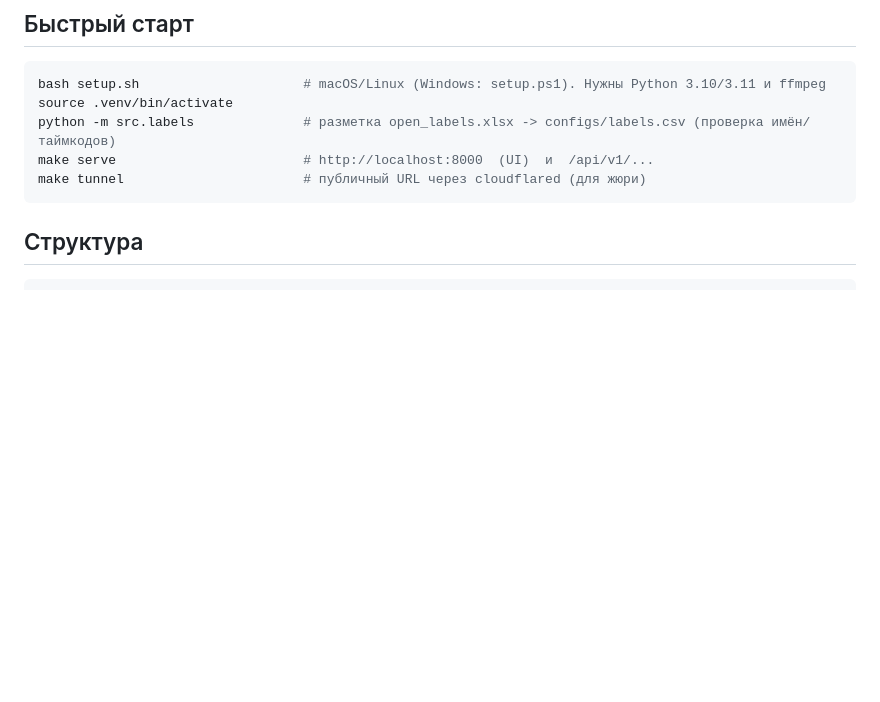
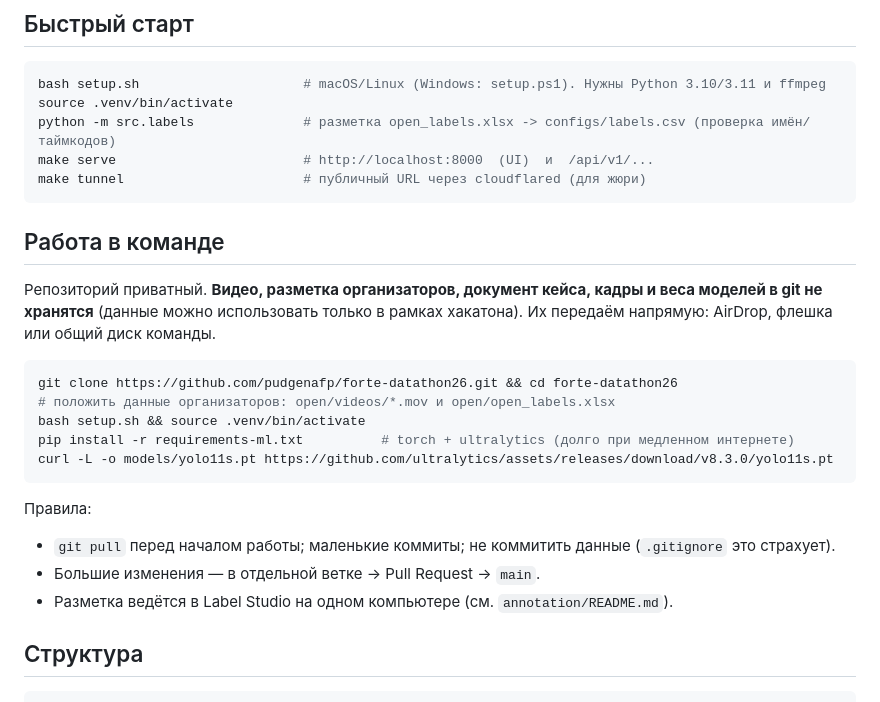
Before and after one commit to Hotel-zulu/ForteDatathon, a Markdown page: README.md, the part around the change. Drawn GitHub-style; blank space fills up the shorter version.

Commit message:
README: работа в команде, где брать данные
Co-Authored-By: Claude Opus 5.5 <noreply@anthropic.com>
Claude-Session: https://claude.ai/code/session_018tHNKVubdziz7ZGZtyJMWd

````diff
--- a/README.md
+++ b/README.md
@@ -12,6 +12,24 @@ python -m src.labels              # разметка open_labels.xlsx -> configs
 make serve                        # http://localhost:8000  (UI)  и  /api/v1/...
 make tunnel                       # публичный URL через cloudflared (для жюри)
 ```
+
+## Работа в команде
+
+Репозиторий приватный. **Видео, разметка организаторов, документ кейса, кадры и веса моделей в git не хранятся**
+(данные можно использовать только в рамках хакатона). Их передаём напрямую: AirDrop, флешка или общий диск команды.
+
+```bash
+git clone https://github.com/pudgenafp/forte-datathon26.git && cd forte-datathon26
+# положить данные организаторов: open/videos/*.mov и open/open_labels.xlsx
+bash setup.sh && source .venv/bin/activate
+pip install -r requirements-ml.txt          # torch + ultralytics (долго при медленном интернете)
+curl -L -o models/yolo11s.pt https://github.com/ultralytics/assets/releases/download/v8.3.0/yolo11s.pt
+```
+
+Правила:
+- `git pull` перед началом работы; маленькие коммиты; не коммитить данные (`.gitignore` это страхует).
+- Большие изменения — в отдельной ветке → Pull Request → `main`.
+- Разметка ведётся в Label Studio на одном компьютере (см. `annotation/README.md`).
 
 ## Структура
 
````
